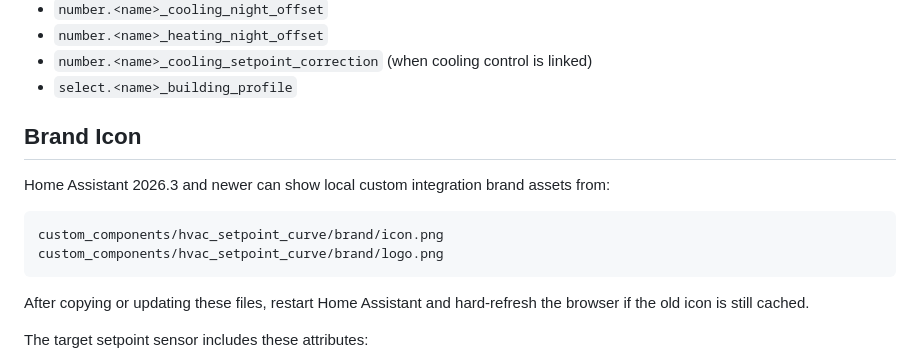
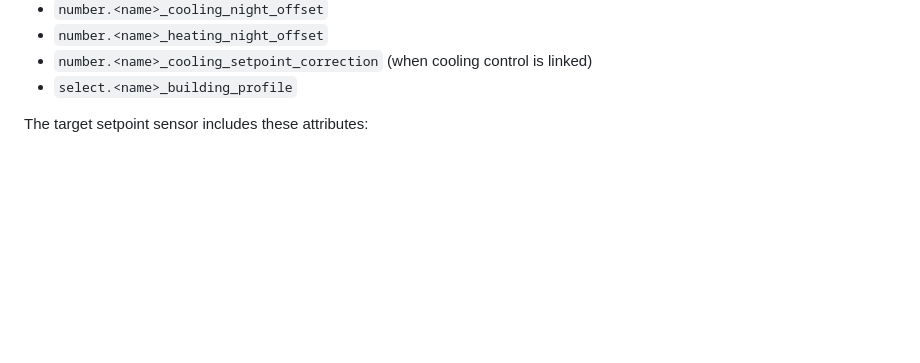
Before and after one commit to Robje007/HVAC_setpoint_HA, a Markdown page: README.md, the part around the change. GitHub-like rendering; blank space fills up the shorter version.

Commit message:
Remove brand icon instructions from README (#5)
Removed brand icon section from README.

````diff
--- a/README.md
+++ b/README.md
@@ -46,16 +46,7 @@ Each config entry creates:
 - `number.<name>_cooling_setpoint_correction` (when cooling control is linked)
 - `select.<name>_building_profile`
 
-## Brand Icon
 
-Home Assistant 2026.3 and newer can show local custom integration brand assets from:
-
-```text
-custom_components/hvac_setpoint_curve/brand/icon.png
-custom_components/hvac_setpoint_curve/brand/logo.png
-```
-
-After copying or updating these files, restart Home Assistant and hard-refresh the browser if the old icon is still cached.
 
 The target setpoint sensor includes these attributes:
 
````
